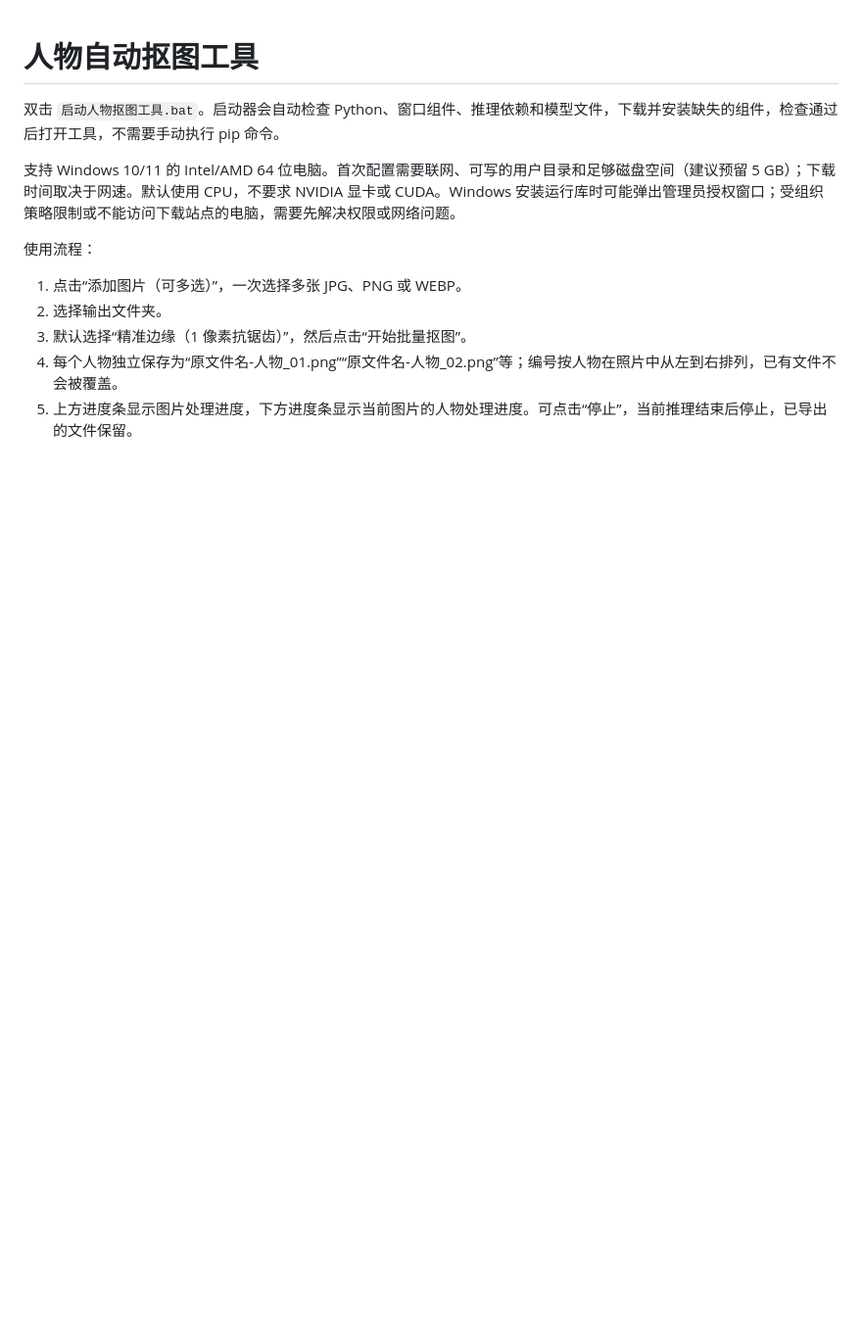
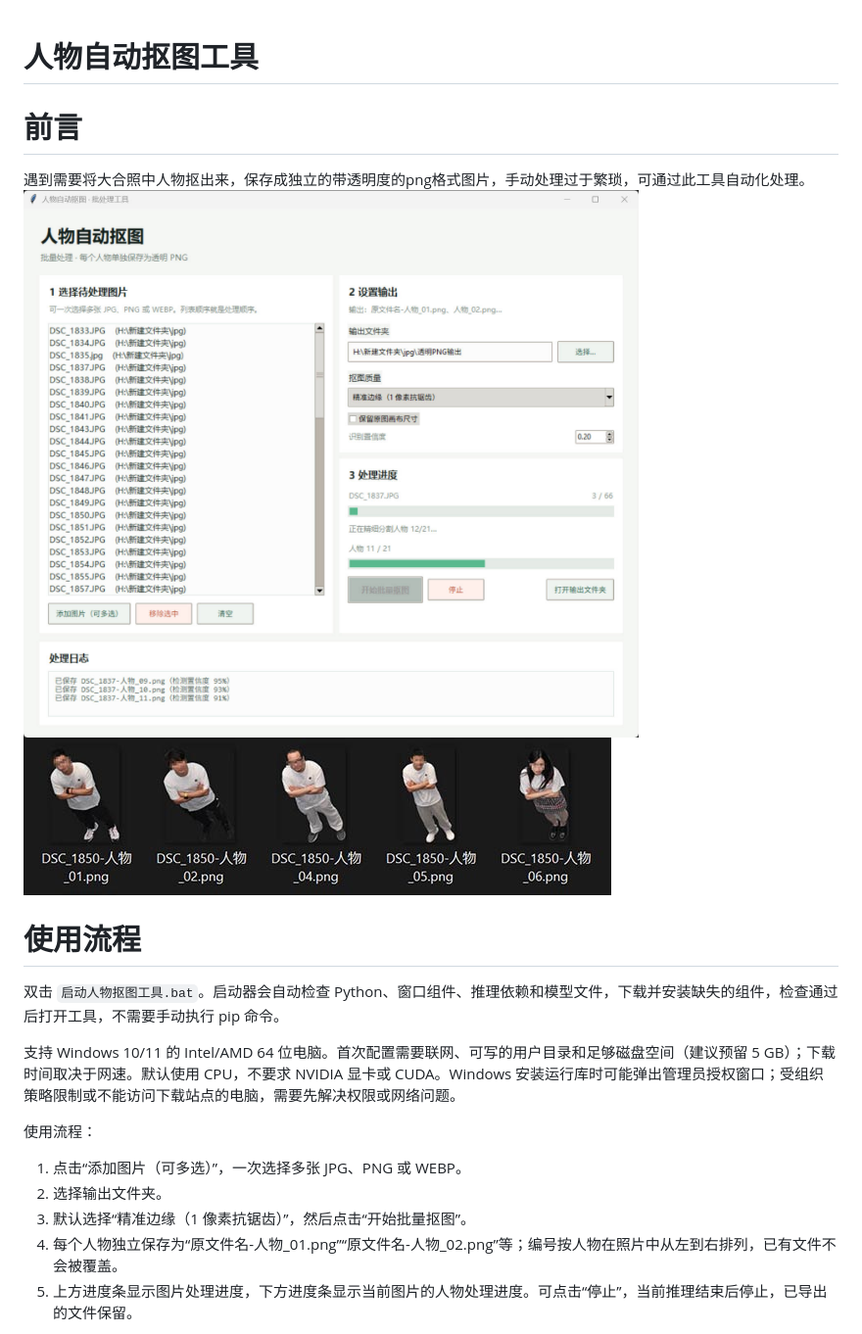
Before and after one commit to flynncat/FigureCut, a Markdown page: 使用说明.md, the part around the change. Shown at 98% size. Rendered like a GitHub page; pictures changed too: img/capture02.jpg; blank space fills up the shorter version.

Commit message:
Update ignore rules and usage screenshots

```diff
--- a/使用说明.md
+++ b/使用说明.md
@@ -1,5 +1,11 @@
 # 人物自动抠图工具
 
+# 前言
+遇到需要将大合照中人物抠出来，保存成独立的带透明度的png格式图片，手动处理过于繁琐，可通过此工具自动化处理。
+![](img/capture.jpg "window")
+![](img/capture02.jpg "window")
+
+# 使用流程
 双击 `启动人物抠图工具.bat`。启动器会自动检查 Python、窗口组件、推理依赖和模型文件，下载并安装缺失的组件，检查通过后打开工具，不需要手动执行 pip 命令。
 
 支持 Windows 10/11 的 Intel/AMD 64 位电脑。首次配置需要联网、可写的用户目录和足够磁盘空间（建议预留 5 GB）；下载时间取决于网速。默认使用 CPU，不要求 NVIDIA 显卡或 CUDA。Windows 安装运行库时可能弹出管理员授权窗口；受组织策略限制或不能访问下载站点的电脑，需要先解决权限或网络问题。
```
Also changed, not shown: 1 other file.
